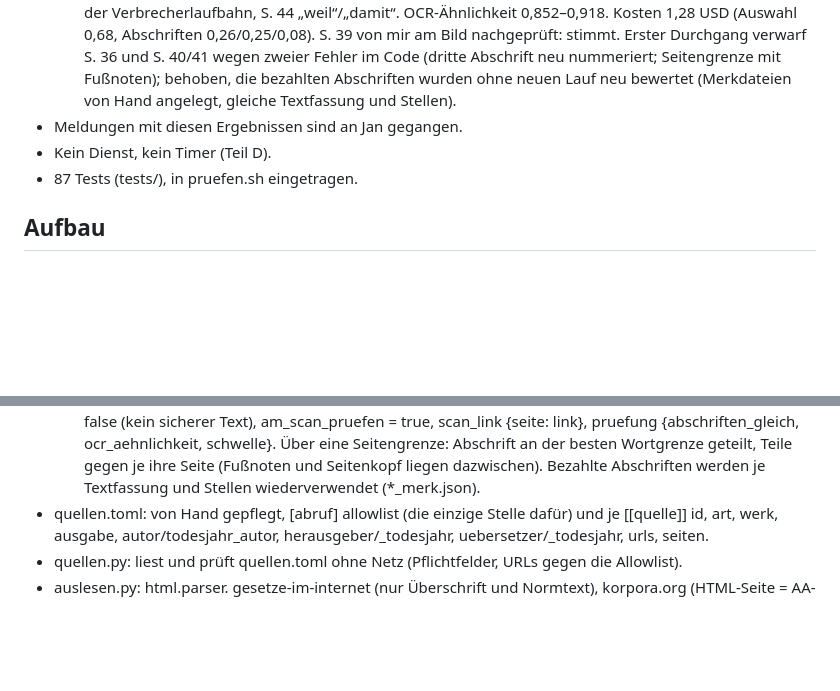
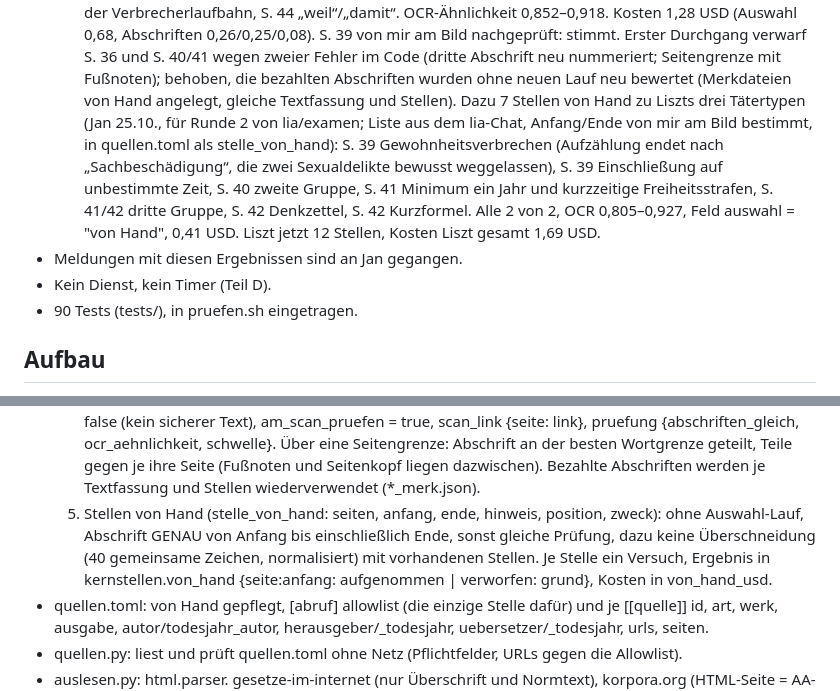
Before and after one commit to k5nwrvzgnv-ship-it/agenten, a Markdown page: lia/recherche/STATUS.md, 2 parts joined by grey strips. Rendered like a GitHub page; blank space fills up the shorter version.

Commit message:
lia recherche: STATUS – Liszts Tätertypen (7 Stellen von Hand, 0,41 USD) im Register
Co-Authored-By: Claude Opus 5.5 <noreply@anthropic.com>

```diff
--- a/lia/recherche/STATUS.md
+++ b/lia/recherche/STATUS.md
@@ -24,9 +24,15 @@ Stellen. lia/examen liest das Register für die Skizzen.
     Erster Durchgang verwarf S. 36 und S. 40/41 wegen zweier Fehler im Code (dritte Abschrift neu
     nummeriert; Seitengrenze mit Fußnoten); behoben, die bezahlten Abschriften wurden ohne neuen Lauf
     neu bewertet (Merkdateien von Hand angelegt, gleiche Textfassung und Stellen).
+    Dazu 7 Stellen von Hand zu Liszts drei Tätertypen (Jan 25.10., für Runde 2 von lia/examen; Liste aus
+    dem lia-Chat, Anfang/Ende von mir am Bild bestimmt, in quellen.toml als stelle_von_hand): S. 39
+    Gewohnheitsverbrechen (Aufzählung endet nach „Sachbeschädigung“, die zwei Sexualdelikte bewusst
+    weggelassen), S. 39 Einschließung auf unbestimmte Zeit, S. 40 zweite Gruppe, S. 41 Minimum ein Jahr und
+    kurzzeitige Freiheitsstrafen, S. 41/42 dritte Gruppe, S. 42 Denkzettel, S. 42 Kurzformel. Alle 2 von 2,
+    OCR 0,805–0,927, Feld auswahl = "von Hand", 0,41 USD. Liszt jetzt 12 Stellen, Kosten Liszt gesamt 1,69 USD.
 - Meldungen mit diesen Ergebnissen sind an Jan gegangen.
 - Kein Dienst, kein Timer (Teil D).
-- 87 Tests (tests/), in pruefen.sh eingetragen.
+- 90 Tests (tests/), in pruefen.sh eingetragen.
 
 ## Aufbau
 - Aufruf: `AGENTKIT_INSTANZ=/home/agent/agenten/lia/instanz .venv/bin/python agent.py`
@@ -56,6 +62,10 @@ Stellen. lia/examen liest das Register für die Skizzen.
      pruefung {abschriften_gleich, ocr_aehnlichkeit, schwelle}. Über eine Seitengrenze: Abschrift an der
      besten Wortgrenze geteilt, Teile gegen je ihre Seite (Fußnoten und Seitenkopf liegen dazwischen).
      Bezahlte Abschriften werden je Textfassung und Stellen wiederverwendet (*_merk.json).
+  5. Stellen von Hand (stelle_von_hand: seiten, anfang, ende, hinweis, position, zweck): ohne Auswahl-Lauf,
+     Abschrift GENAU von Anfang bis einschließlich Ende, sonst gleiche Prüfung, dazu keine Überschneidung
+     (40 gemeinsame Zeichen, normalisiert) mit vorhandenen Stellen. Je Stelle ein Versuch, Ergebnis in
+     kernstellen.von_hand {seite:anfang: aufgenommen | verworfen: grund}, Kosten in von_hand_usd.
 - quellen.toml: von Hand gepflegt, [abruf] allowlist (die einzige Stelle dafür) und je [[quelle]] id,
   art, werk, ausgabe, autor/todesjahr_autor, herausgeber/_todesjahr, uebersetzer/_todesjahr, urls, seiten.
 - quellen.py: liest und prüft quellen.toml ohne Netz (Pflichtfelder, URLs gegen die Allowlist).
```
